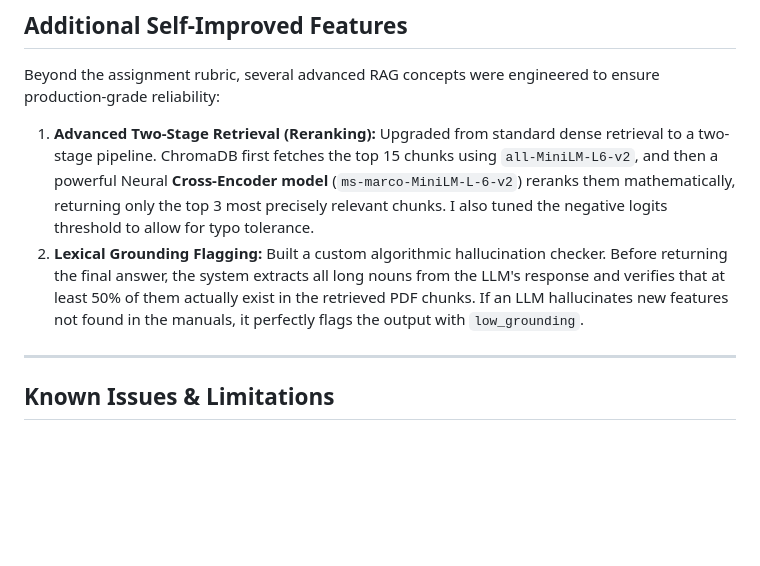
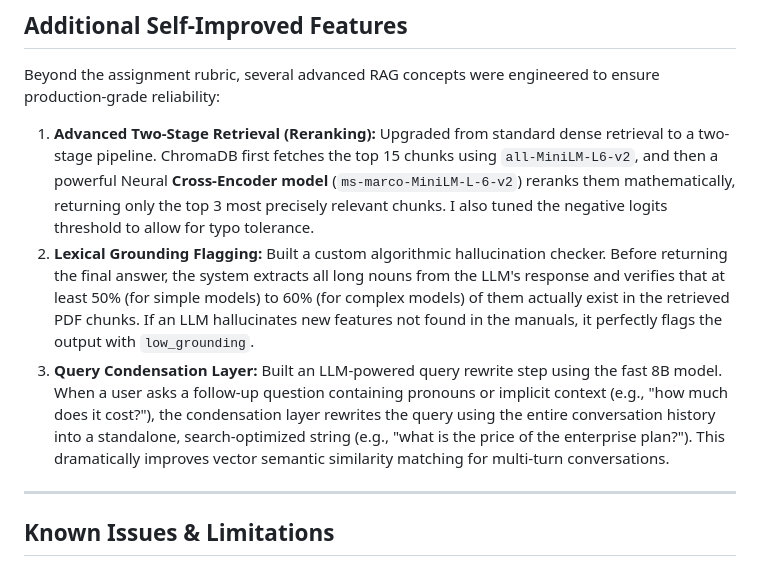
Before and after one commit to codejasleen/clearpath_chatbot, a Markdown page: README.md, the part around the change. GitHub-like rendering; blank space fills up the shorter version.

Commit message:
improved readme

```diff
--- a/README.md
+++ b/README.md
@@ -79,7 +79,8 @@ According to the optional Bonus Challenges rubric, the following three challenge
 Beyond the assignment rubric, several advanced RAG concepts were engineered to ensure production-grade reliability:
 
 1. **Advanced Two-Stage Retrieval (Reranking):** Upgraded from standard dense retrieval to a two-stage pipeline. ChromaDB first fetches the top 15 chunks using `all-MiniLM-L6-v2`, and then a powerful Neural **Cross-Encoder model** (`ms-marco-MiniLM-L-6-v2`) reranks them mathematically, returning only the top 3 most precisely relevant chunks. I also tuned the negative logits threshold to allow for typo tolerance.
-2. **Lexical Grounding Flagging:** Built a custom algorithmic hallucination checker. Before returning the final answer, the system extracts all long nouns from the LLM's response and verifies that at least 50% of them actually exist in the retrieved PDF chunks. If an LLM hallucinates new features not found in the manuals, it perfectly flags the output with `low_grounding`.
+2. **Lexical Grounding Flagging:** Built a custom algorithmic hallucination checker. Before returning the final answer, the system extracts all long nouns from the LLM's response and verifies that at least 50% (for simple models) to 60% (for complex models) of them actually exist in the retrieved PDF chunks. If an LLM hallucinates new features not found in the manuals, it perfectly flags the output with `low_grounding`.
+3. **Query Condensation Layer:** Built an LLM-powered query rewrite step using the fast 8B model. When a user asks a follow-up question containing pronouns or implicit context (e.g., "how much does it cost?"), the condensation layer rewrites the query using the entire conversation history into a standalone, search-optimized string (e.g., "what is the price of the enterprise plan?"). This dramatically improves vector semantic similarity matching for multi-turn conversations.
 
 ---
 
```
